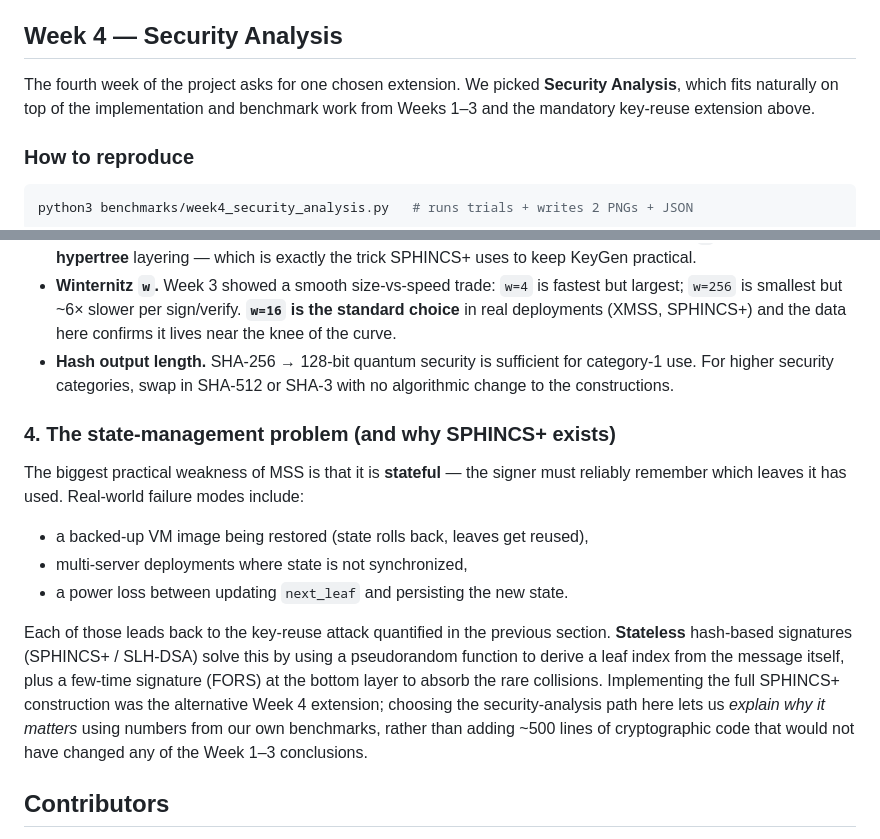
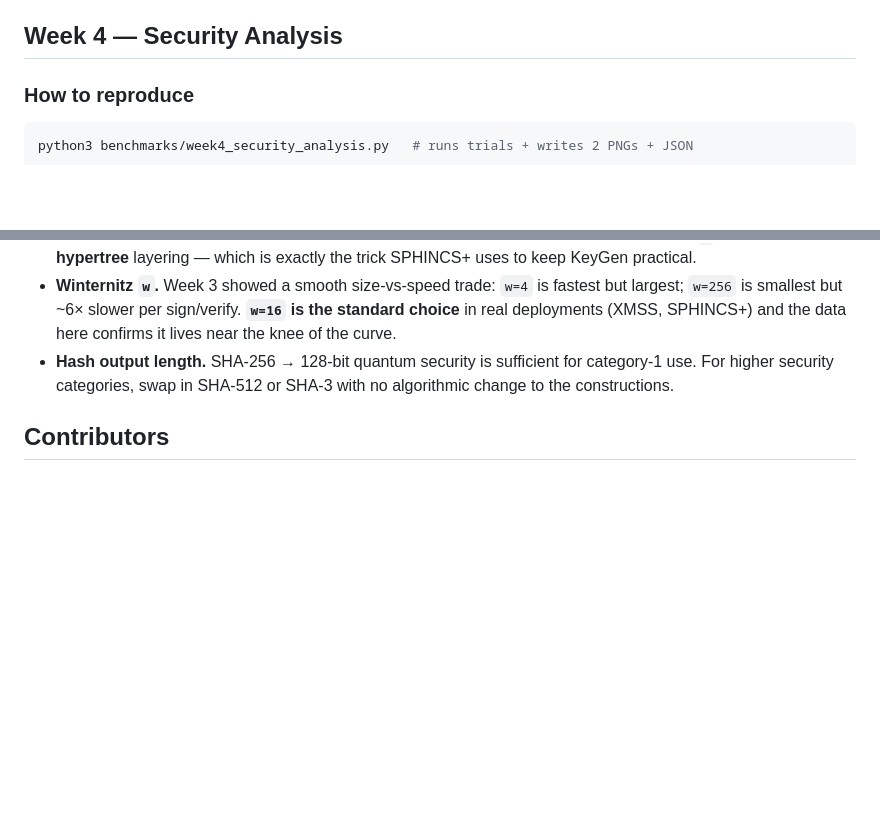
Before and after one commit to slaicha/crypto_project, a Markdown page: README.md, 2 parts joined by grey strips. Drawn GitHub-style; blank space fills up the shorter version.

Commit message:
Trim Week 4 writeup: drop defensive intro and state-management section

````diff
--- a/README.md
+++ b/README.md
@@ -232,8 +232,6 @@ We ran 200 independent trials per `k`, each using a fresh keypair, signing `k` r
 
 ## Week 4 — Security Analysis
 
-The fourth week of the project asks for one chosen extension. We picked **Security Analysis**, which fits naturally on top of the implementation and benchmark work from Weeks 1–3 and the mandatory key-reuse extension above.
-
 ### How to reproduce
 ```bash
 python3 benchmarks/week4_security_analysis.py   # runs trials + writes 2 PNGs + JSON
@@ -263,15 +261,6 @@ The Week 3 sweeps give us concrete numbers to recommend parameters:
 - **Winternitz `w`.** Week 3 showed a smooth size-vs-speed trade: `w=4` is fastest but largest; `w=256` is smallest but ~6× slower per sign/verify. **`w=16` is the standard choice** in real deployments (XMSS, SPHINCS+) and the data here confirms it lives near the knee of the curve.
 - **Hash output length.** SHA-256 → 128-bit quantum security is sufficient for category-1 use. For higher security categories, swap in SHA-512 or SHA-3 with no algorithmic change to the constructions.
 
-### 4. The state-management problem (and why SPHINCS+ exists)
-
-The biggest practical weakness of MSS is that it is **stateful** — the signer must reliably remember which leaves it has used. Real-world failure modes include:
-- a backed-up VM image being restored (state rolls back, leaves get reused),
-- multi-server deployments where state is not synchronized,
-- a power loss between updating `next_leaf` and persisting the new state.
-
-Each of those leads back to the key-reuse attack quantified in the previous section. **Stateless** hash-based signatures (SPHINCS+ / SLH-DSA) solve this by using a pseudorandom function to derive a leaf index from the message itself, plus a few-time signature (FORS) at the bottom layer to absorb the rare collisions. Implementing the full SPHINCS+ construction was the alternative Week 4 extension; choosing the security-analysis path here lets us *explain why it matters* using numbers from our own benchmarks, rather than adding ~500 lines of cryptographic code that would not have changed any of the Week 1–3 conclusions.
-
 ## Contributors
 - **Salwa Laicha** ([@slaicha](https://github.com/slaicha)) — Week 1 (Lamport OTS, WOTS, key-reuse attack demonstration), Week 3 (performance evaluation and parameter tuning)
 - **Abdullah** ([@abdullah-s-94](https://github.com/abdullah-s-94)) — Week 2 (Merkle Signature Scheme, authentication paths, benchmarks and plots), Week 4 (security analysis and quantitative key-reuse extension)
````
